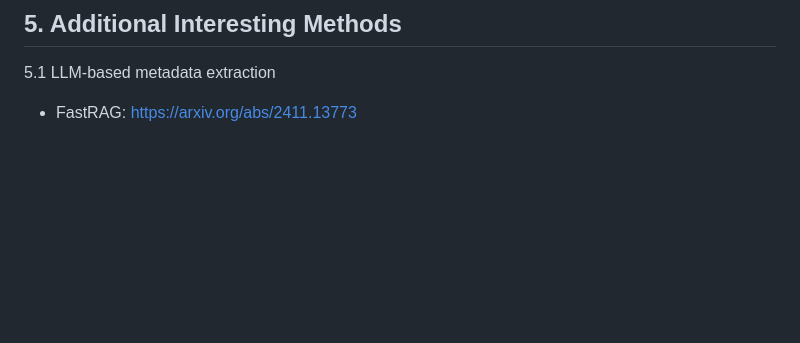
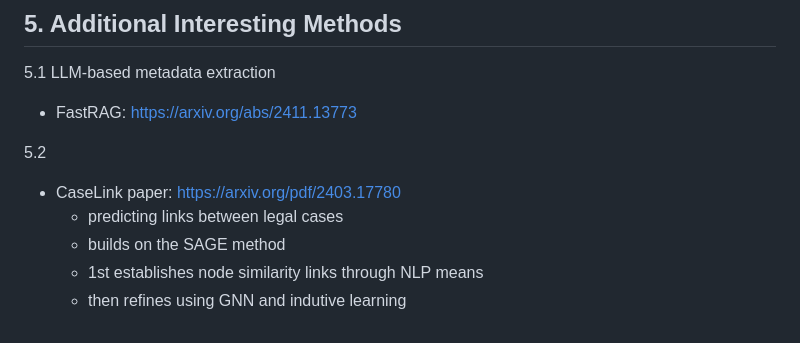
Before and after one commit to UntotaufUrlaub/anlp-lab-course-2026, a Markdown page: documentation/04_approach_overview.md, the part around the change. GitHub-like rendering; blank space fills up the shorter version.

Commit message:
potentially interesting paper

```diff
--- a/documentation/04_approach_overview.md
+++ b/documentation/04_approach_overview.md
@@ -132,3 +132,10 @@ Pipeline: https://arxiv.org/abs/2406.06572
 
 5.1 LLM-based metadata extraction
 - FastRAG: https://arxiv.org/abs/2411.13773
+
+5.2
+- CaseLink paper: https://arxiv.org/pdf/2403.17780
+   - predicting links between legal cases
+   - builds on the SAGE method
+   - 1st establishes node similarity links through NLP means
+   - then refines using GNN and indutive learning
```
